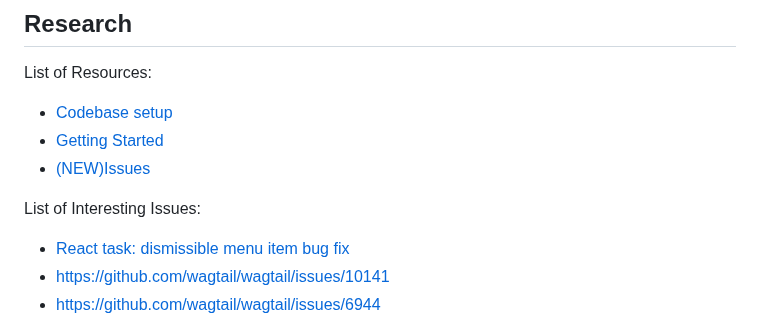
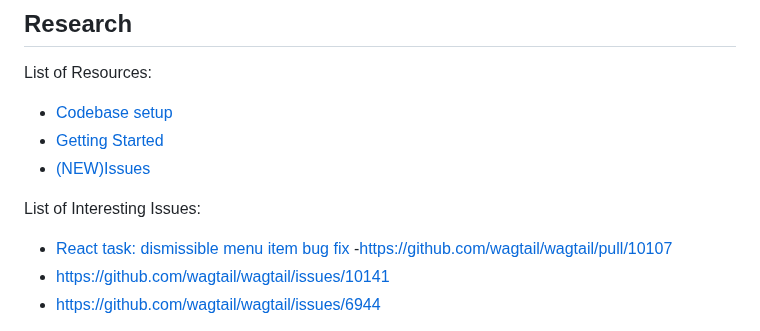
Before and after one commit to wagtail/gsoc, a Markdown page: 2023/Tran-Allen/README.md, the part around the change. GitHub-like rendering.

Commit message:
Update README.md
Updated interesting issues

```diff
--- a/2023/Tran-Allen/README.md
+++ b/2023/Tran-Allen/README.md
@@ -65,6 +65,7 @@ List of Resources:
 
 List of Interesting Issues:
 - [React task: dismissible menu item bug fix](https://github.com/orgs/wagtail/projects/19/views/12?pane=issue&itemId=21499138)
+  -[https://github.com/wagtail/wagtail/pull/10107](https://github.com/wagtail/wagtail/pull/10107)
 - [https://github.com/wagtail/wagtail/issues/10141](https://github.com/wagtail/wagtail/issues/10141)
 - [https://github.com/wagtail/wagtail/issues/6944](https://github.com/wagtail/wagtail/issues/6944)
 
```
